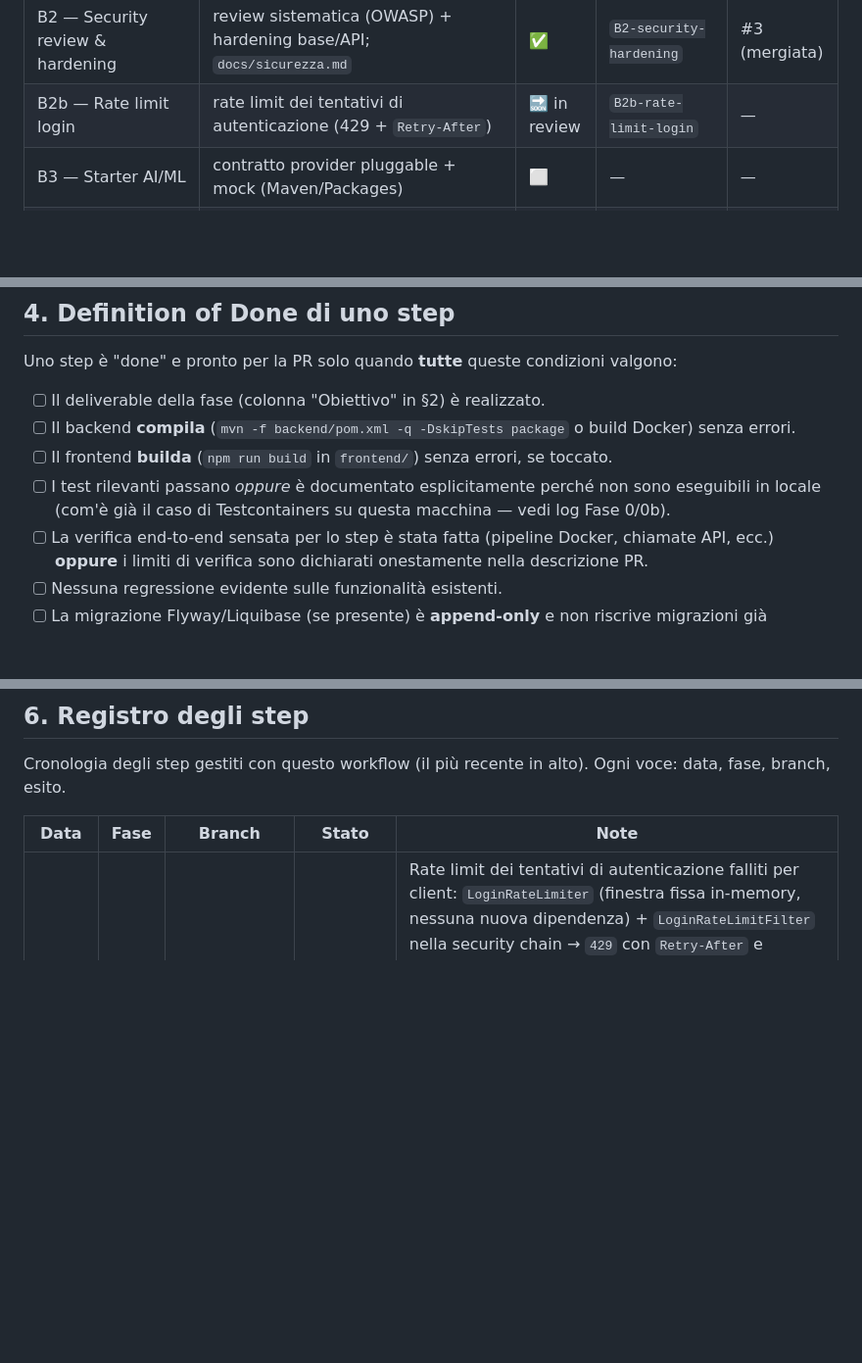
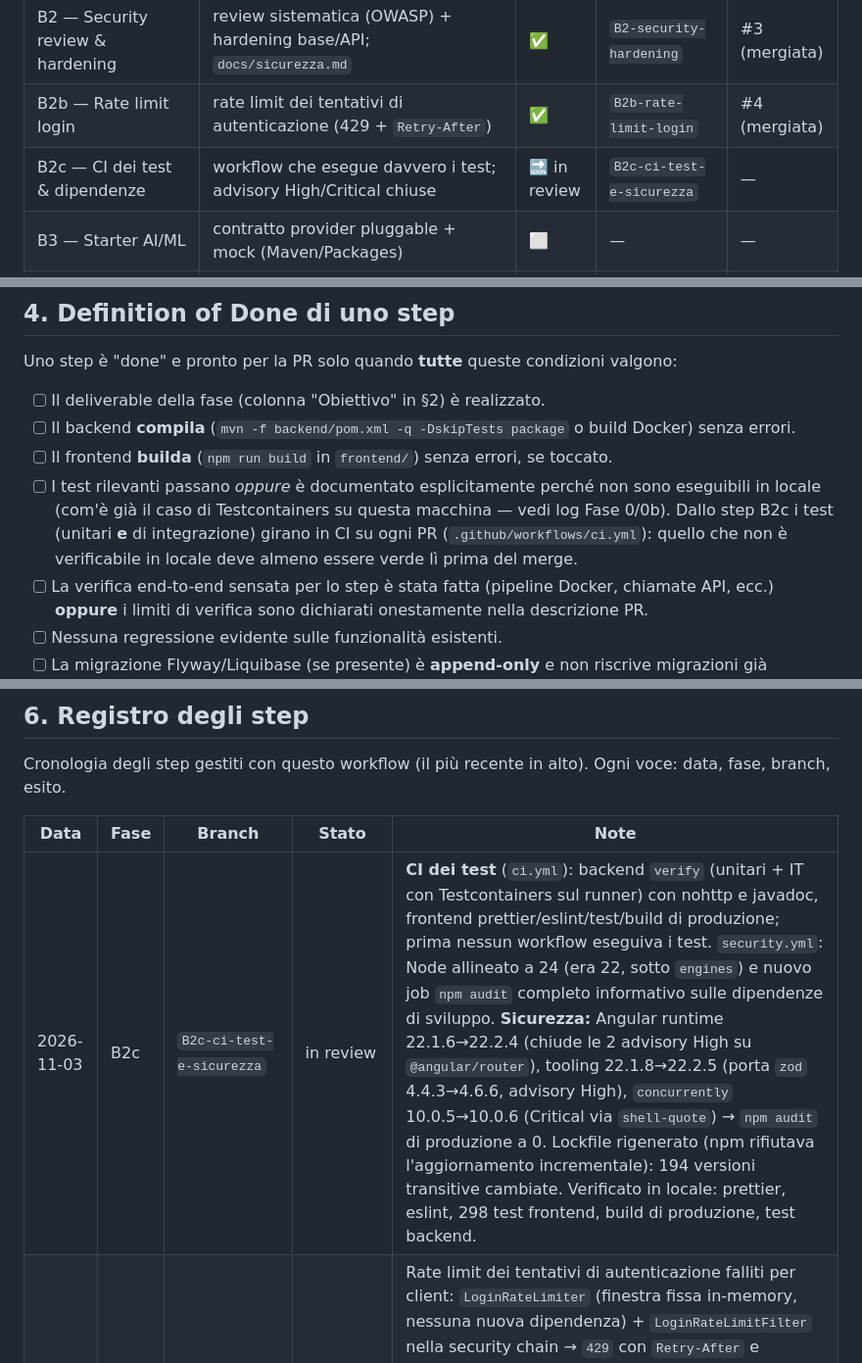
Before and after one commit to SalvatoreVallone/baseWebApp, a Markdown page: docs/sviluppo-autonomo.md, 3 parts joined by grey strips. Shown at 98% size. GitHub-like rendering; blank space fills up the shorter version.

```diff
--- a/docs/sviluppo-autonomo.md
+++ b/docs/sviluppo-autonomo.md
@@ -51,7 +51,8 @@ Qui la vista combinata di avanzamento.
 | B0 — Bootstrap base con JHipster | app JHipster generata (JWT/Angular/PostgreSQL/OpenAPI) | ✅ | `B0-bootstrap-jhipster` | #1 (mergiata) |
 | B1 — Convenzioni & API mobile-ready | `/api/v1`, CORS, OpenAPI scaricabile, guida JDL | ✅ | `B1-convenzioni-api-mobile-ready` | #2 (mergiata) |
 | B2 — Security review & hardening | review sistematica (OWASP) + hardening base/API; `docs/sicurezza.md` | ✅ | `B2-security-hardening` | #3 (mergiata) |
-| B2b — Rate limit login | rate limit dei tentativi di autenticazione (429 + `Retry-After`) | 🔜 in review | `B2b-rate-limit-login` | — |
+| B2b — Rate limit login | rate limit dei tentativi di autenticazione (429 + `Retry-After`) | ✅ | `B2b-rate-limit-login` | #4 (mergiata) |
+| B2c — CI dei test & dipendenze | workflow che esegue davvero i test; advisory High/Critical chiuse | 🔜 in review | `B2c-ci-test-e-sicurezza` | — |
 | B3 — Starter AI/ML | contratto provider pluggable + mock (Maven/Packages) | ⬜ | — | — |
 | B4 — Blueprint deploy costo-zero | GraalVM native (opz.), free-tier, ML isolato | ⬜ | — | — |
 | B5 — Archetype/create-app | ricetta nuovo consumer (JDL + starter) | ⬜ | — | — |
@@ -116,6 +117,9 @@ Uno step è "done" e pronto per la PR solo quando **tutte** queste condizioni va
 - [ ] Il frontend **builda** (`npm run build` in `frontend/`) senza errori, se toccato.
 - [ ] I test rilevanti passano *oppure* è documentato esplicitamente perché non sono eseguibili in
       locale (com'è già il caso di Testcontainers su questa macchina — vedi log Fase 0/0b).
+      Dallo step B2c i test (unitari **e** di integrazione) girano in CI su ogni PR
+      (`.github/workflows/ci.yml`): quello che non è verificabile in locale deve almeno essere
+      verde lì prima del merge.
 - [ ] La verifica end-to-end sensata per lo step è stata fatta (pipeline Docker, chiamate API, ecc.)
       **oppure** i limiti di verifica sono dichiarati onestamente nella descrizione PR.
 - [ ] Nessuna regressione evidente sulle funzionalità esistenti.
@@ -181,6 +185,7 @@ branch, esito.
 
 | Data | Fase | Branch | Stato | Note |
 |------|------|--------|-------|------|
+| 2026-11-03 | B2c | `B2c-ci-test-e-sicurezza` | in review | **CI dei test** (`ci.yml`): backend `verify` (unitari + IT con Testcontainers sul runner) con nohttp e javadoc, frontend prettier/eslint/test/build di produzione; prima nessun workflow eseguiva i test. `security.yml`: Node allineato a 24 (era 22, sotto `engines`) e nuovo job `npm audit` completo informativo sulle dipendenze di sviluppo. **Sicurezza:** Angular runtime 22.1.6→22.2.4 (chiude le 2 advisory High su `@angular/router`), tooling 22.1.8→22.2.5 (porta `zod` 4.4.3→4.6.6, advisory High), `concurrently` 10.0.5→10.0.6 (Critical via `shell-quote`) → `npm audit` di produzione a 0. Lockfile rigenerato (npm rifiutava l'aggiornamento incrementale): 194 versioni transitive cambiate. Verificato in locale: prettier, eslint, 298 test frontend, build di produzione, test backend. |
 | 2026-10-20 | B2b | `B2b-rate-limit-login` | in review | Rate limit dei tentativi di autenticazione falliti per client: `LoginRateLimiter` (finestra fissa in-memory, nessuna nuova dipendenza) + `LoginRateLimitFilter` nella security chain → `429` con `Retry-After` e problem+json; reset su login riuscito; metrica `security.authentication.rate-limited`; configurabile via `application.security.login-rate-limit.*` (env in prod); messaggio dedicato nella UI di login (it/en). Verificato con 18 test (17 unitari eseguiti + 1 IT per la CI) e smoke test su istanza reale (H2). Chiude la raccomandazione aperta di B2 (`sicurezza.md` §6). |
 | 2026-10-20 | B2 | `B2-security-hardening` | ✅ mergiata (PR #3) | Security review & hardening mergiati su `main` (commit `54d413d`). |
 | 2026-10-04 | B2 | `B2-security-hardening` | in review | Hardening: HSTS esplicito, CSP prod più stretta (no `unsafe-eval`/googleapis; +object-src/base-uri/form-action/frame-ancestors), esposizione actuator minima in prod, `/management/prometheus` non più pubblico. Scansione dipendenze: profilo Maven `security` (OWASP dependency-check) + `npm audit` + workflow CI (+CodeQL). Documento `docs/sicurezza.md` (review OWASP, injection/XSS/CSRF, checklist, dati sanitari). |
```
Also changed, not shown: docs/piattaforma-base.md (+2 -1 lines), docs/sicurezza.md (+25 -5 lines).
